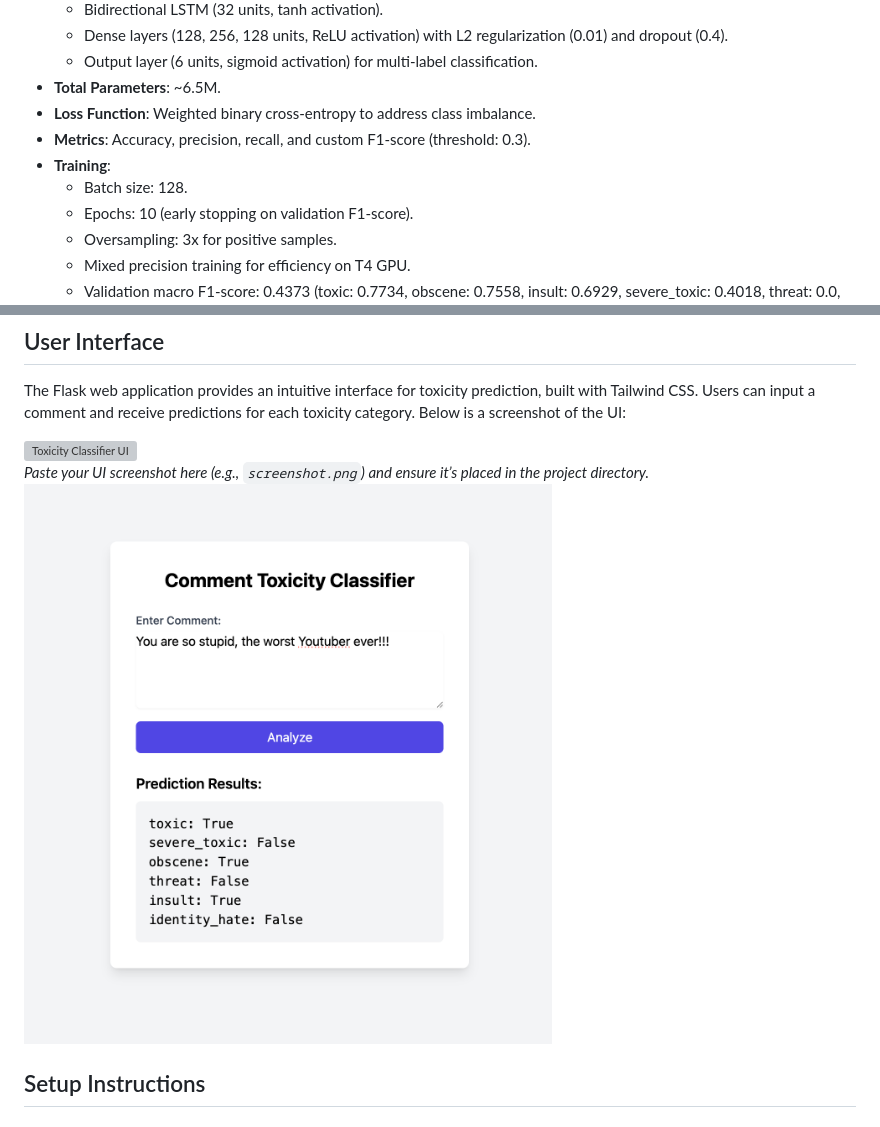
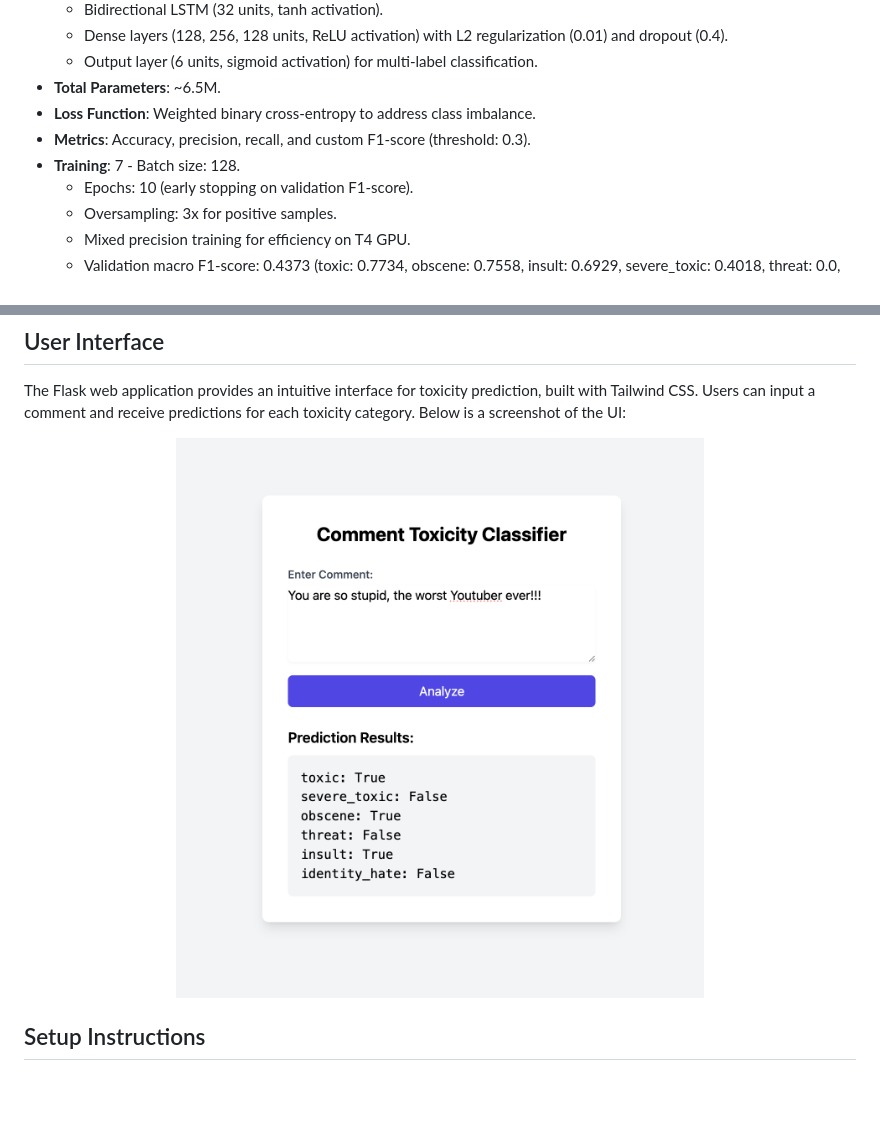
Before and after one commit to mohdzahan/Toxic-Comment-Identification-System, a Markdown page: README.md, 2 parts joined by grey strips. GitHub-like rendering; blank space fills up the shorter version; grey boxes are pictures that could not be loaded.

```diff
--- a/README.md
+++ b/README.md
@@ -17,7 +17,7 @@ The model is trained on the Jigsaw Toxic Comment Classification dataset (`train.
 - **Loss Function**: Weighted binary cross-entropy to address class imbalance.
 - **Metrics**: Accuracy, precision, recall, and custom F1-score (threshold: 0.3).
 - **Training**:
-  - Batch size: 128.
+7  - Batch size: 128.
   - Epochs: 10 (early stopping on validation F1-score).
   - Oversampling: 3x for positive samples.
   - Mixed precision training for efficiency on T4 GPU.
@@ -29,9 +29,10 @@ The model achieves a validation macro F1-score of 0.4373, with strong performanc
 ## User Interface
 The Flask web application provides an intuitive interface for toxicity prediction, built with Tailwind CSS. Users can input a comment and receive predictions for each toxicity category. Below is a screenshot of the UI:
 
-![Toxicity Classifier UI](screenshot.png)
-*Paste your UI screenshot here (e.g., `screenshot.png`) and ensure it’s placed in the project directory.*
-<img src="toxicity_detector.png" alt="App Preview" width="600">
+<p align="center">
+  <img src="toxicity_detector.png" alt="App Preview" width="600" s">
+</p>
+
 
 ## Setup Instructions
 ### Prerequisites
```
